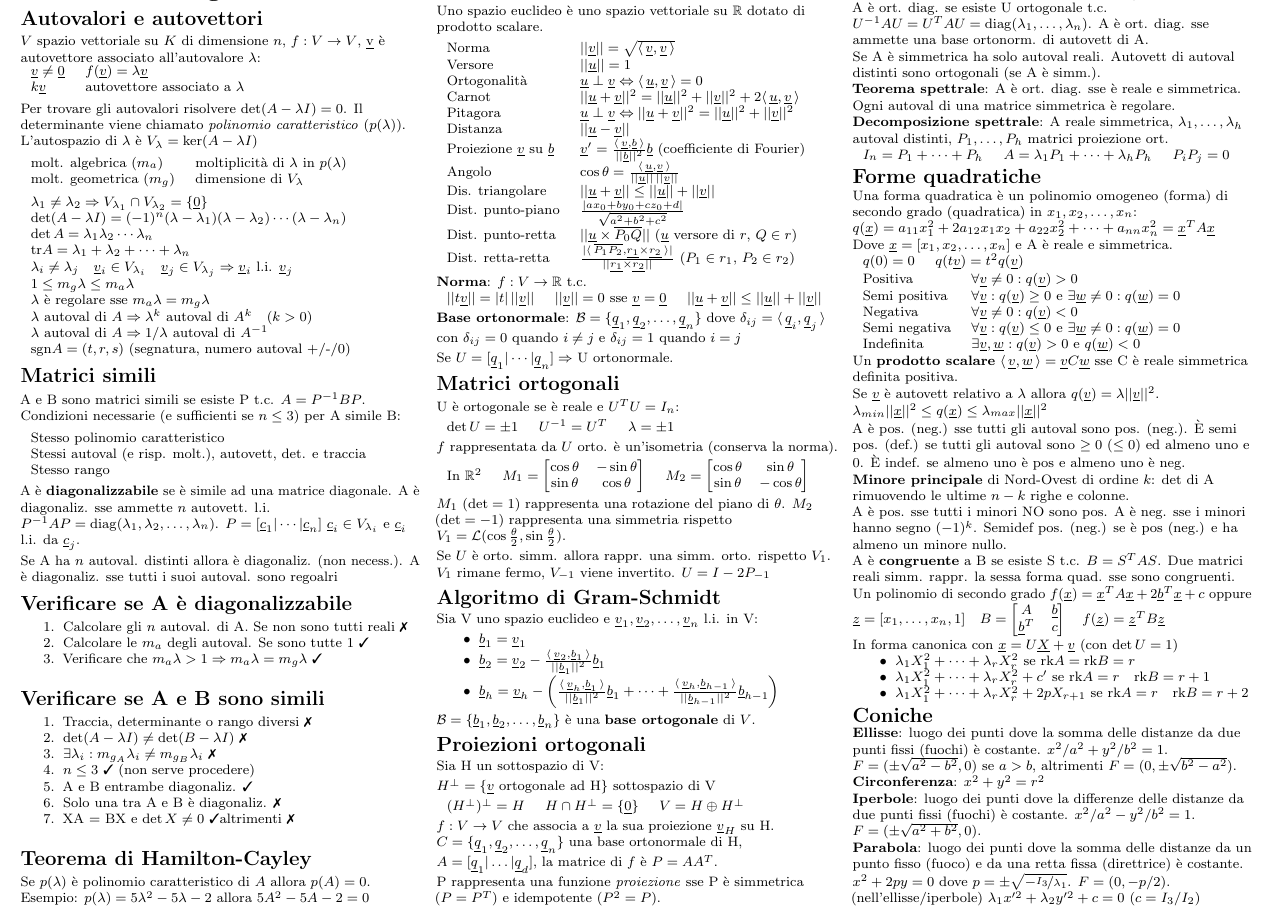
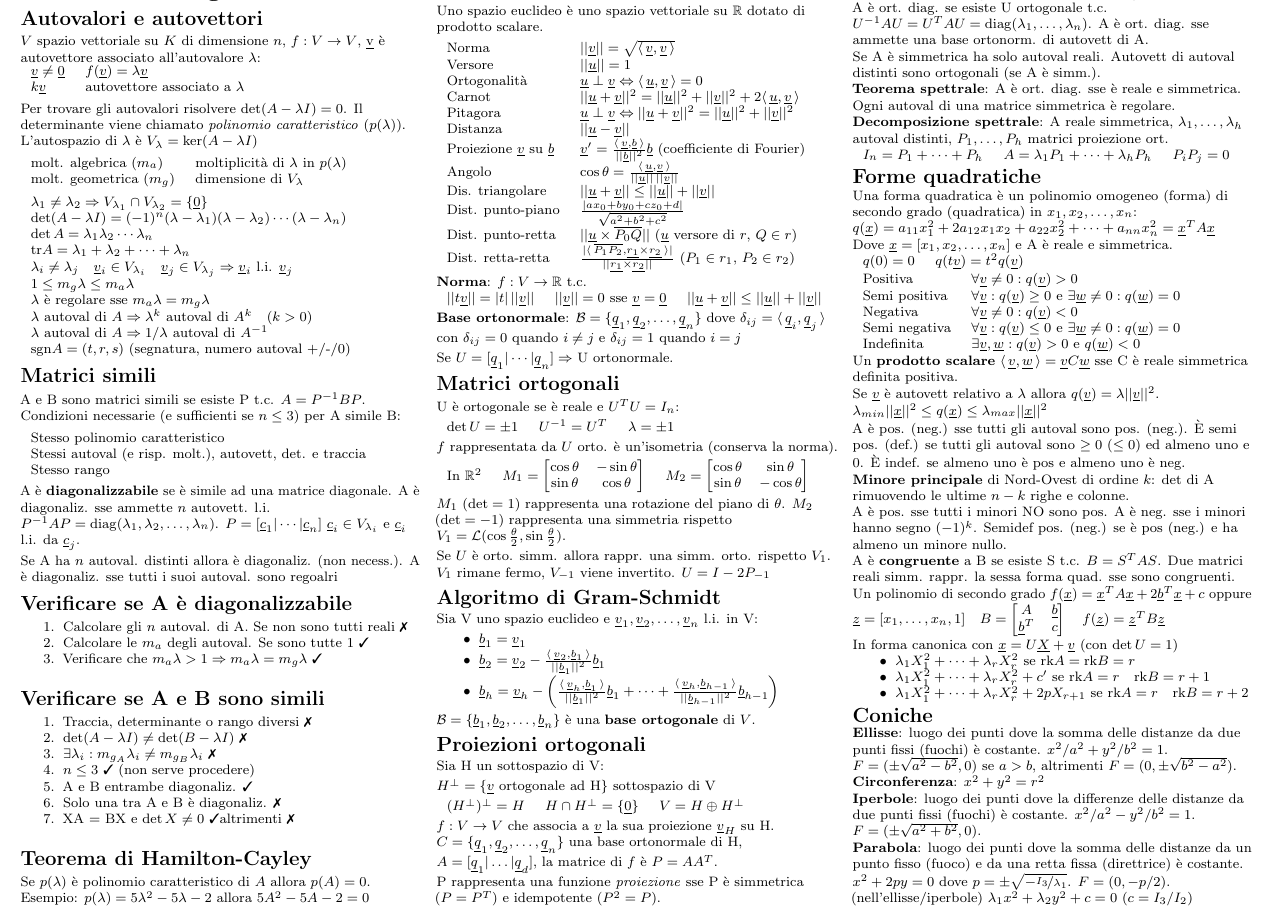
Before and after one commit to polimi-cheatsheet/GAL-cheatsheet, a LaTeX document (geometria2.tex, which reads teoria/2.coniche.tex): part of page 1 of 2, cut so that both start at the same text. Compiled offline with pdfLaTeX.

Commit message:
Corretto errore di consistenza

```diff
--- a/teoria/2.coniche.tex
+++ b/teoria/2.coniche.tex
@@ -11,7 +11,7 @@ $F=(\pm\sqrt{a^2+b^2}, 0)$.
 \textbf{Parabola}: luogo dei punti dove la somma delle distanze da un punto fisso (fuoco) e da una retta fissa (direttrice) è costante. $x^2+2py=0$ dove $p=\pm \sqrt{-\nicefrac{I_3}{\lambda_1}}$.
 $F=(0, -p/2)$.
 
-(nell'ellisse/iperbole) $\lambda_1x'^2+\lambda_2y'^2+c=0$ ($c=I_3/I_2$)
+(nell'ellisse/iperbole) $\lambda_1x^2+\lambda_2y^2+c=0$ ($c=I_3/I_2$)
 
 L'\textbf{eccentricità} è il rapporto delle distanze da un fuoco e dalla direttrice. $e = 0$ circonferenza, $0 < e < 1$ ellisse, $e = 1$ parabola, $e > 1$ iperbole.
 
```
